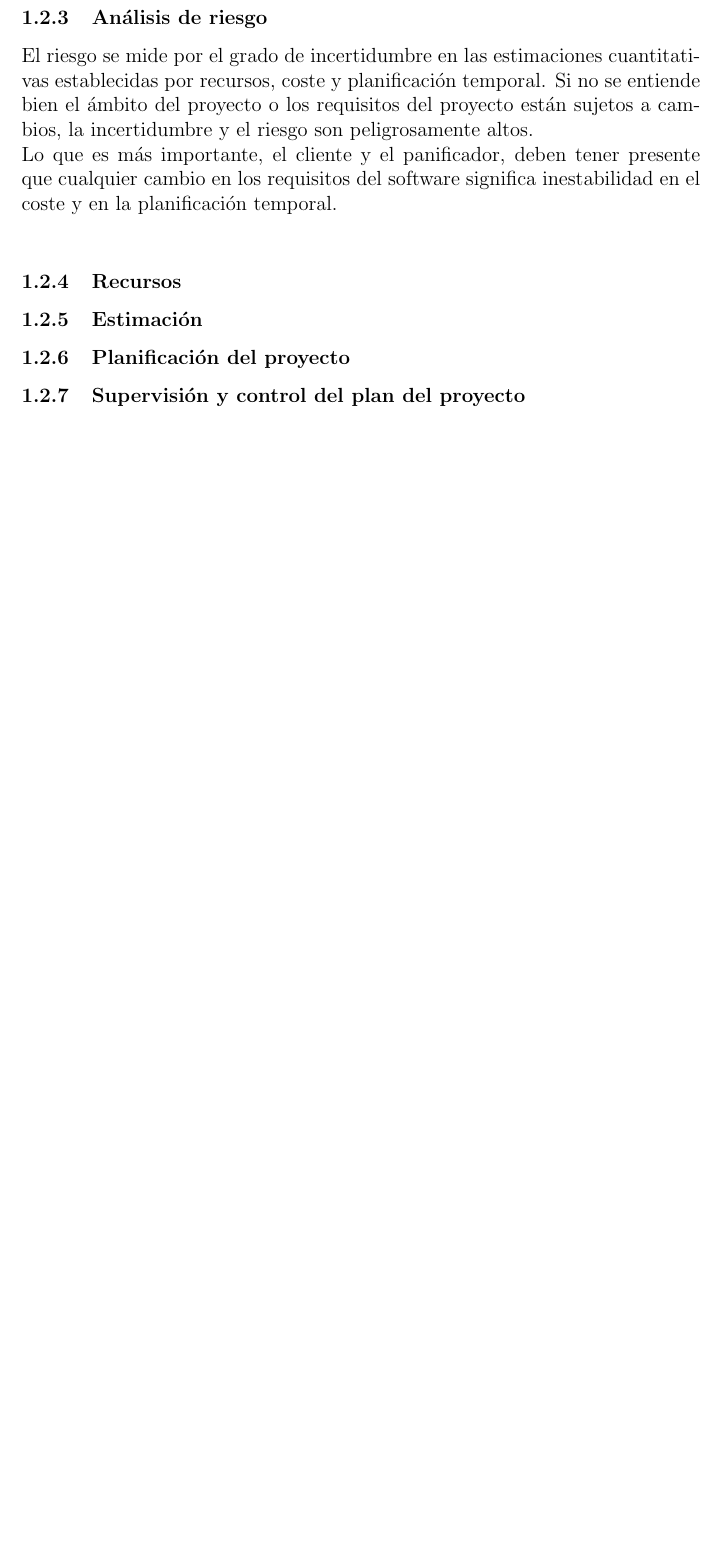
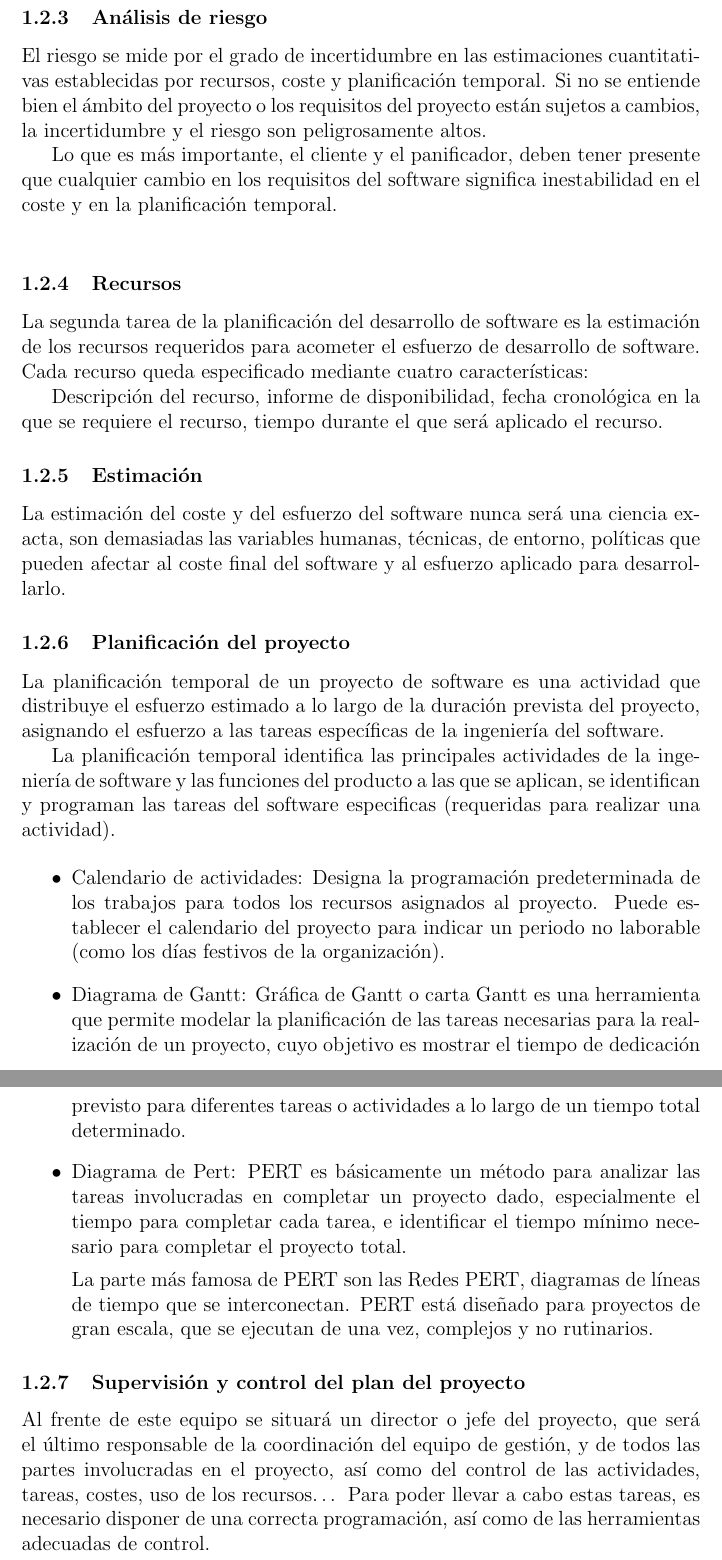
Before and after one commit to JosueHernandezR/Software_Engineering_3CV3, a LaTeX problem sheet (Tarea 1/Tarea1.tex): part of page 7 of 7 before the commit and two parts of pages 7 and 8 of 8 after it, the two joined at a grey line, cut so that both start at the same text, the shorter picture padded with empty space. Compiled offline with pdfLaTeX.

Commit message:
Unidad 2 terminada

```diff
--- a/Tarea 1/Tarea1.tex
+++ b/Tarea 1/Tarea1.tex
@@ -236,17 +239,61 @@ La respuesta es sencilla depende de la experiencia, ya que puede que se haya hec
 antes algún proyecto de este tipo o puede que no se tenga experiencia en el proyecto y
 por lo tanto no son fáciles.\\
 \subsubsection{Análisis de riesgo}
-El riesgo se mide por el grado de incertidumbre en las estimaciones cuantitativas
-establecidas por recursos, coste y planificación temporal. Si no se entiende bien el
+El riesgo se mide por el grado de incertidumbre en las estimaciones cuantitativas establecidas
+por recursos, coste y planificación temporal. Si no se entiende bien el
 ámbito del proyecto o los requisitos del proyecto están sujetos a cambios, la
-incertidumbre y el riesgo son peligrosamente altos.\\
+incertidumbre y el riesgo son peligrosamente altos.
+
 Lo que es más importante, el cliente y el panificador, deben tener presente que
 cualquier cambio en los requisitos del software significa inestabilidad en el coste
 y en la planificación temporal.\\
 \subsubsection{Recursos}
+La segunda tarea de la planificación del desarrollo de software es la estimación de
+los recursos requeridos para acometer el esfuerzo de desarrollo de software.\\
+Cada recurso queda especificado mediante cuatro características:
+
+Descripción del recurso, informe de disponibilidad, fecha cronológica en la que se
+requiere el recurso, tiempo durante el que será aplicado el recurso.
 \subsubsection{Estimación}
+La estimación del coste y del esfuerzo del software nunca será una ciencia exacta,
+son demasiadas las variables humanas, técnicas, de entorno, políticas que pueden
+afectar al coste final del software y al esfuerzo aplicado para desarrollarlo.
 \subsubsection{Planificación del proyecto}
+La planificación temporal de un proyecto de software es una actividad que distribuye
+el esfuerzo estimado a lo largo de la duración prevista del proyecto, asignando el
+esfuerzo a las tareas específicas de la ingeniería del software.
+
+La planificación temporal identifica las principales actividades de la ingeniería de
+software y las funciones del producto a las que se aplican, se identifican y
+programan las tareas del software especificas (requeridas para realizar una actividad).
+
+\begin{itemize}
+    \item Calendario de actividades: Designa la programación predeterminada de los
+    trabajos para todos los recursos asignados al proyecto. Puede establecer el
+    calendario del proyecto para indicar un periodo no laborable (como los días
+    festivos de la organización).
+    \item Diagrama de Gantt: Gráfica de Gantt o carta Gantt es una herramienta que
+    permite modelar la planificación de las tareas necesarias para la realización de
+    un proyecto, cuyo objetivo es mostrar el tiempo de dedicación previsto para
+    diferentes tareas o actividades a lo largo de un tiempo total determinado.
+    \item Diagrama de Pert: PERT es básicamente un método para analizar las tareas
+    involucradas en completar un proyecto dado, especialmente el tiempo para completar
+    cada tarea, e identificar el tiempo mínimo necesario para completar el proyecto
+    total.
+
+    La parte más famosa de PERT son las Redes PERT, diagramas de líneas de tiempo que
+    se interconectan. PERT está diseñado para proyectos de gran escala, que se
+    ejecutan de una vez, complejos y no rutinarios.
+\end{itemize}
+
+
 \subsubsection{Supervisión y control del plan del proyecto}
+Al frente de este equipo se situará un director o jefe del proyecto, que será el
+último responsable de la coordinación del equipo de gestión, y de todos las
+partes involucradas en el proyecto, así como del control de las actividades, tareas,
+costes, uso de los recursos… Para poder llevar a cabo estas tareas, es necesario
+disponer de una correcta programación, así como de las herramientas adecuadas de
+control.
 
 
 
```
Also changed, not shown: Tarea 1/Tarea1.pdf, Tarea 1/Tarea1.tex (9 more changed lines).
